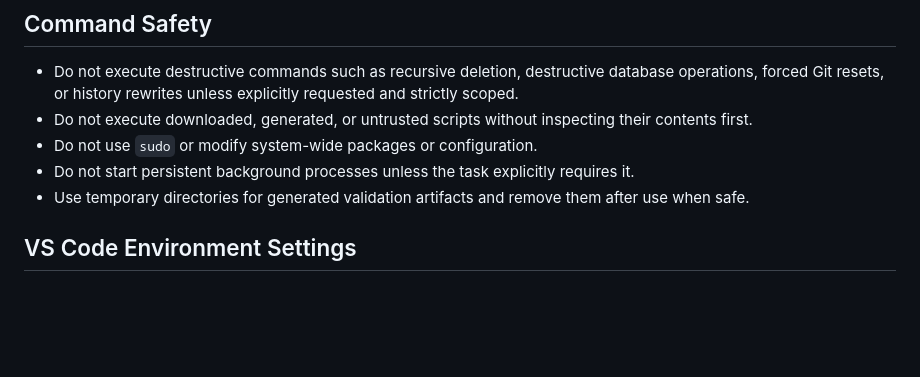
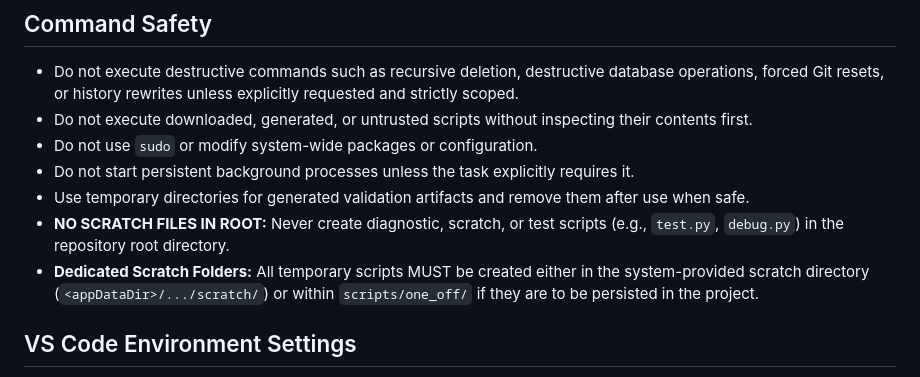
Before and after one commit to fxhuhn/croc-trader, a Markdown page: .agents/rules/workspace.md, the part around the change. GitHub-like rendering; blank space fills up the shorter version.

Commit message:
style: enforce strict directory policies for temporary and scratch files in workspace rules

```diff
--- a/.agents/rules/workspace.md
+++ b/.agents/rules/workspace.md
@@ -45,6 +45,8 @@ and `find`.
   requires it.
 - Use temporary directories for generated validation artifacts and remove them
   after use when safe.
+- **NO SCRATCH FILES IN ROOT:** Never create diagnostic, scratch, or test scripts (e.g., `test.py`, `debug.py`) in the repository root directory.
+- **Dedicated Scratch Folders:** All temporary scripts MUST be created either in the system-provided scratch directory (`<appDataDir>/.../scratch/`) or within `scripts/one_off/` if they are to be persisted in the project.
 
 ## VS Code Environment Settings
 * **Interpreter Path**: In `.vscode/settings.json`, always configure `"python.defaultInterpreterPath"` as a relative path (`".venv/bin/python"`).
```
